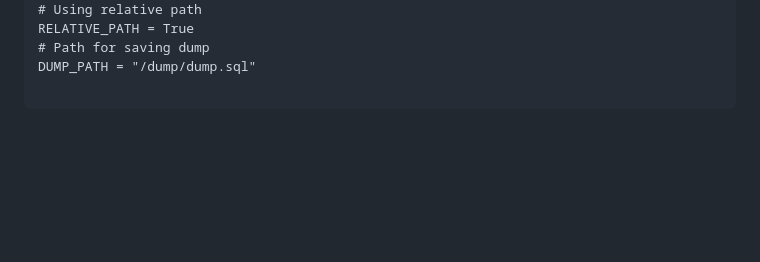
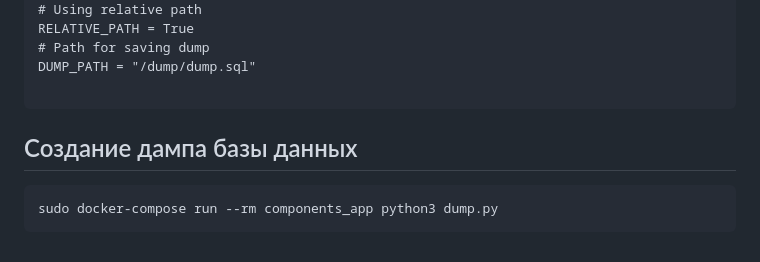
Before and after one commit to SergeyLadanov/ComponentDB, a Markdown page: README.md, the part around the change. Rendered like a GitHub page; blank space fills up the shorter version.

````diff
--- a/README.md
+++ b/README.md
@@ -136,3 +136,9 @@ RELATIVE_PATH = True
 DUMP_PATH = "/dump/dump.sql"
 
 ```
+
+## Создание дампа базы данных
+
+```
+sudo docker-compose run --rm components_app python3 dump.py
+```
````
